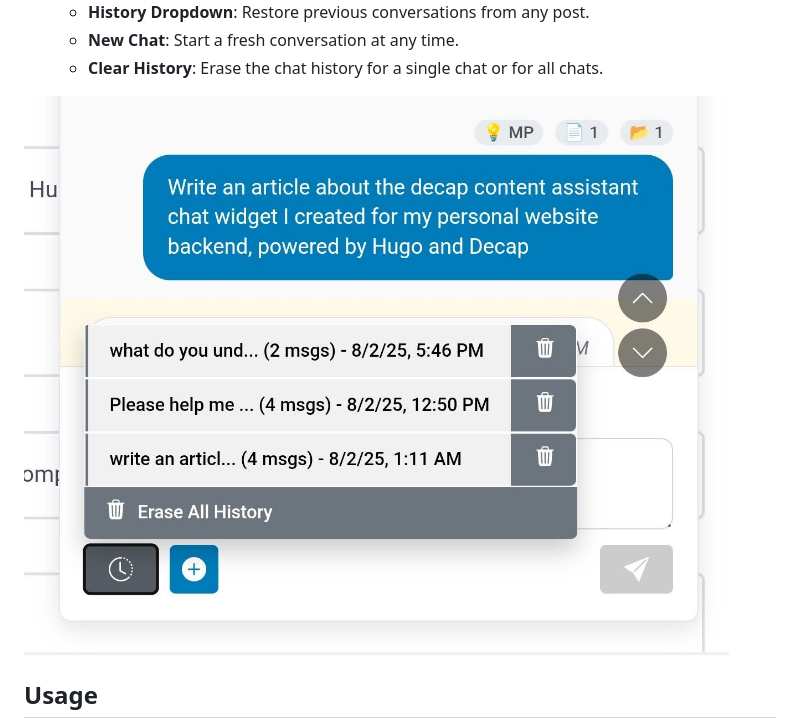
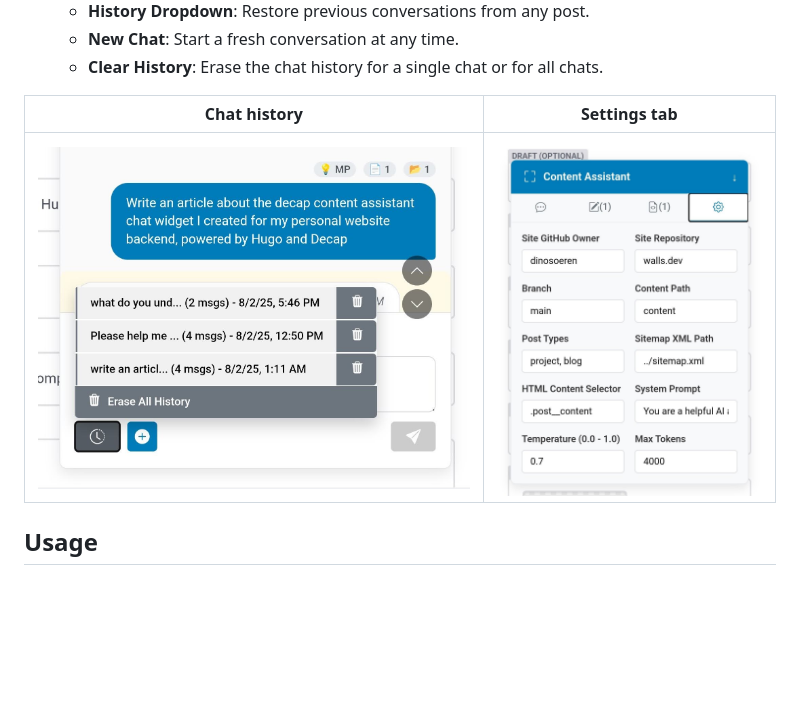
Before and after one commit to dinosoeren/decap-ai-chat-widget, a Markdown page: README.md, the part around the change. Rendered like a GitHub page; pictures changed too: img/settings.jpg (added); blank space fills up the shorter version.

Commit message:
Settings tab img readme

```diff
--- a/README.md
+++ b/README.md
@@ -94,7 +94,9 @@ The widget is organized into four main tabs: **Chat**, **Posts**, **Files**, and
   - **New Chat**: Start a fresh conversation at any time.
   - **Clear History**: Erase the chat history for a single chat or for all chats.
 
-![Click the icon to see your chat history across all posts](./img/history.jpg)
+| **Chat history** | **Settings tab** |
+|-|-|
+| <img src="./img/history.jpg" alt="Click the icon to see your chat history across all posts" height="500"/> | <img src="./img/settings.jpg" alt="Adjust temperature, max tokens and more from the settings tab" height="500"/> |
 
 ## Usage
 
```
